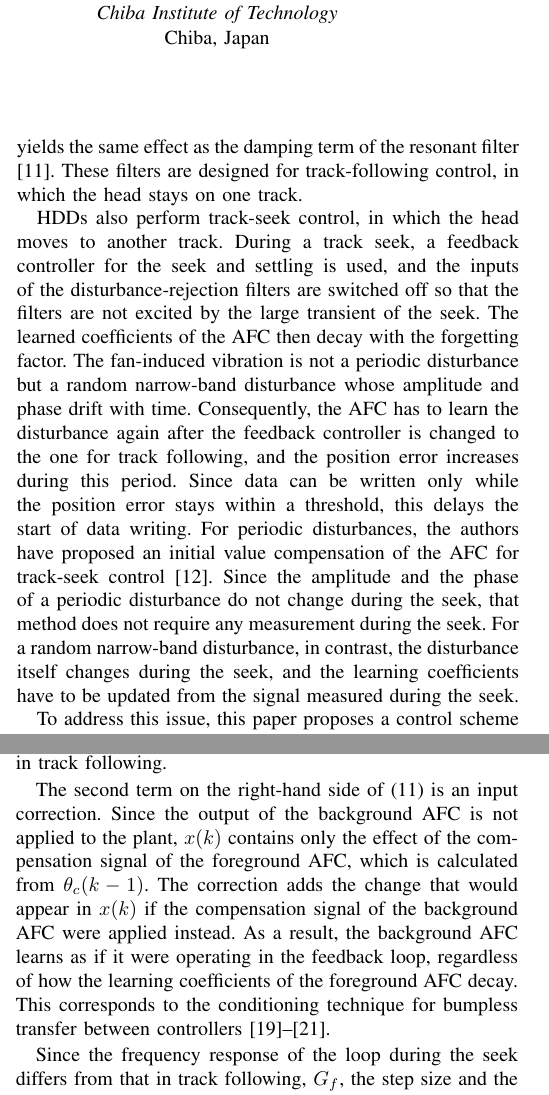
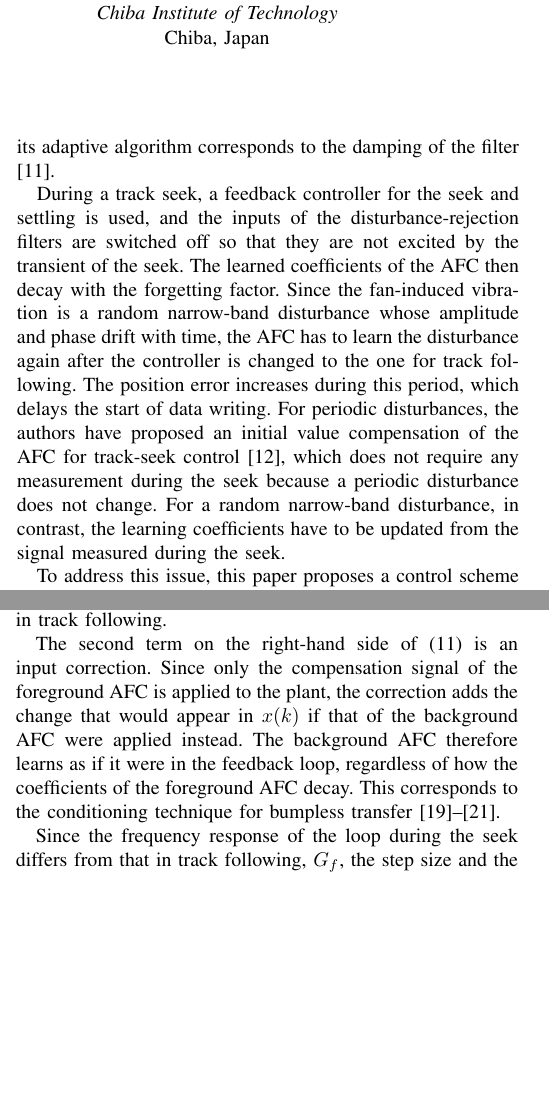
Before and after one commit to syabui/IEEE-ICM2027, a LaTeX paper (main.tex): two parts of the columns of pages 1 and 4 of 7, joined at a grey line, cut so that both start at the same text, the shorter picture padded with empty space. Compiled offline with pdfLaTeX; a missing font is replaced by an installed copy or a similar font; a LaTeX package or settings file that is missing is left out.

Commit message:
Use the RT CDF figure and compress four paragraphs
Co-Authored-By: Claude Opus 5.5 <noreply@anthropic.com>
Claude-Session: https://claude.ai/code/session_01A6ZMbkQyus8sRJeKFoLTJs

```diff
--- a/main.tex
+++ b/main.tex
@@ -96,3 +88,0 @@ loop \cite{messner1995}. Introducing a forgetting factor into the adaptive
-algorithm yields the same effect as the damping term of the resonant filter
-\cite{yabui2013}. These filters are designed for track-following control, in
-which the head stays on one track.
@@ -99,21 +94,19 @@ which the head stays on one track.
+\cite{messner1995}, and a forgetting factor in its adaptive algorithm
+corresponds to the damping of the filter \cite{yabui2013}.
 
-HDDs also perform track-seek control, in which the head moves to another
-track. During a track seek, a feedback controller for the seek and settling is
-used, and the inputs of the disturbance-rejection filters are switched off so
-that the filters are not excited by the large transient of the seek. The
-learned coefficients of the AFC then decay with the forgetting factor. The
-fan-induced vibration is not a periodic disturbance but a random narrow-band
-disturbance whose amplitude and phase drift with time. Consequently, the AFC
-has to learn the disturbance again after the feedback controller is changed to
-the one for track following, and the position error increases during this
-period. Since data can be written only while the position error stays within a
-threshold, this delays the start of data writing. For periodic disturbances, the
-authors have proposed an initial value compensation of the AFC for track-seek
-control \cite{yabui2025ivc}. Since the amplitude and the phase of a periodic
-disturbance do not change during the seek, that method does not require any
-measurement during the seek. For a random narrow-band disturbance, in contrast,
-the disturbance itself changes during the seek, and the learning coefficients
-have to be updated from the signal measured during the seek.
+During a track seek, a feedback controller for the seek and settling is used,
+and the inputs of the disturbance-rejection filters are switched off so that
+they are not excited by the transient of the seek. The learned coefficients of
+the AFC then decay with the forgetting factor. Since the fan-induced vibration
+is a random narrow-band disturbance whose amplitude and phase drift with time,
+the AFC has to learn the disturbance again after the controller is changed to
+the one for track following. The position error increases during this period,
+which delays the start of data writing. For periodic disturbances, the authors
+have proposed an initial value compensation of the AFC for track-seek control
+\cite{yabui2025ivc}, which does not require any measurement during the seek
+because a periodic disturbance does not change. For a random narrow-band
+disturbance, in contrast, the learning coefficients have to be updated from the
+signal measured during the seek.
 
 To address this issue, this paper proposes a control scheme using a background
 AFC. The key point of this study is that the position error during the seek
@@ -386,15 +378,12 @@ and the foreground AFC operates by \eqref{eq:afc_cout} and
 \eqref{eq:afc_update} from $k = k_t$ in track following.
 
 The second term on the right-hand side of \eqref{eq:xeff} is an input
-correction. Since the output of the background AFC is not applied to the plant,
-$x(k)$ contains only the effect of the compensation signal of the foreground
-AFC, which is calculated from $\thc(k-1)$. The correction adds the change that
-would appear in $x(k)$ if the compensation signal of the background AFC were
-applied instead. As a result, the
-background AFC learns as if it were operating in the feedback loop, regardless
-of how the learning coefficients of the foreground AFC decay. This corresponds
-to the conditioning technique for bumpless transfer between controllers
-\cite{hanus1987,graebe1996,turner2000}.
+correction. Since only the compensation signal of the foreground AFC is applied
+to the plant, the correction adds the change that would appear in $x(k)$ if
+that of the background AFC were applied instead. The background AFC therefore
+learns as if it were in the feedback loop, regardless of how the coefficients
+of the foreground AFC decay. This corresponds to the conditioning technique for
+bumpless transfer \cite{hanus1987,graebe1996,turner2000}.
 
 Since the frequency response of the loop during the seek differs from that in
 track following, $G_f$, the step size and the phase designed for track
```
Also changed, not shown: figs/fig_ready_rt_cdf_span64.pdf (added), figs/fig_ready_rt_percentile_span64.pdf (deleted), main.tex (45 more changed lines).
